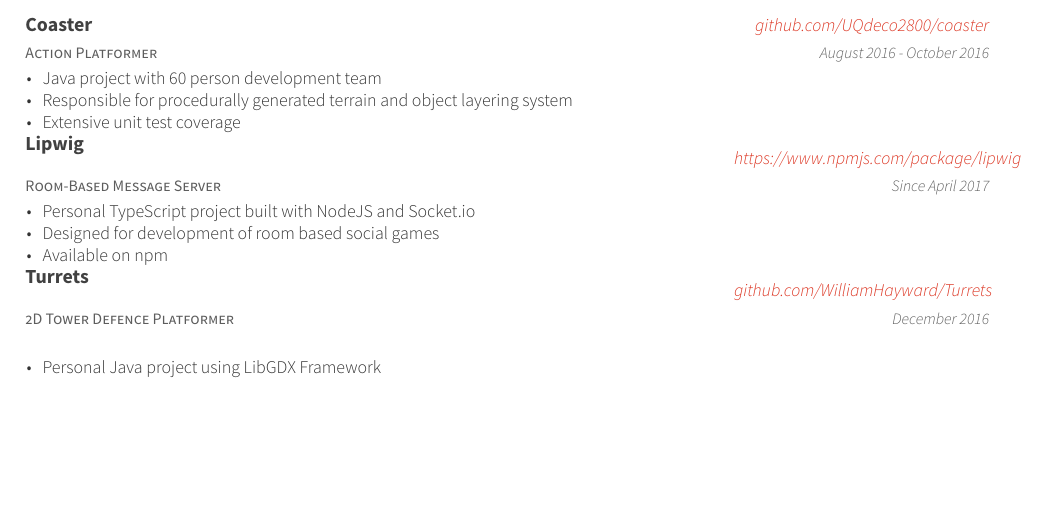
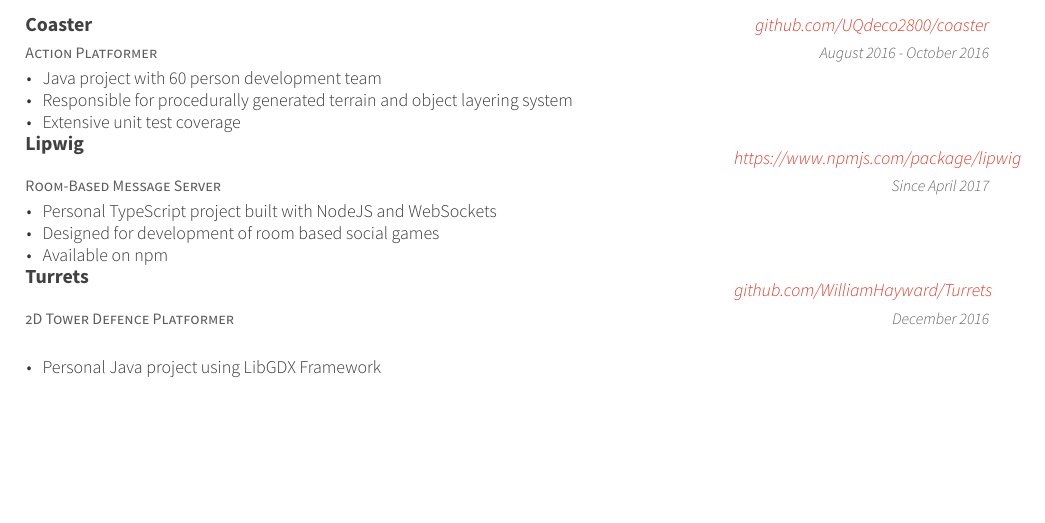
Before and after one commit to WillowHayward/resume, a LaTeX CV (resume.tex, which reads cv-sections/projects.tex): part of the page, cut so that both start at the same text. Compiled offline with XeLaTeX.

Commit message:
+Updated Lipwig info

```diff
--- a/cv-sections/projects.tex
+++ b/cv-sections/projects.tex
@@ -34,7 +34,7 @@
 {Since April 2017} % Date worked
 { % Skills gained
 \begin{cvitems}
-\item Personal TypeScript project built with NodeJS and Socket.io
+\item Personal TypeScript project built with NodeJS and WebSockets
 \item Designed for development of room based social games
 \item Available on npm
 \end{cvitems}
```
